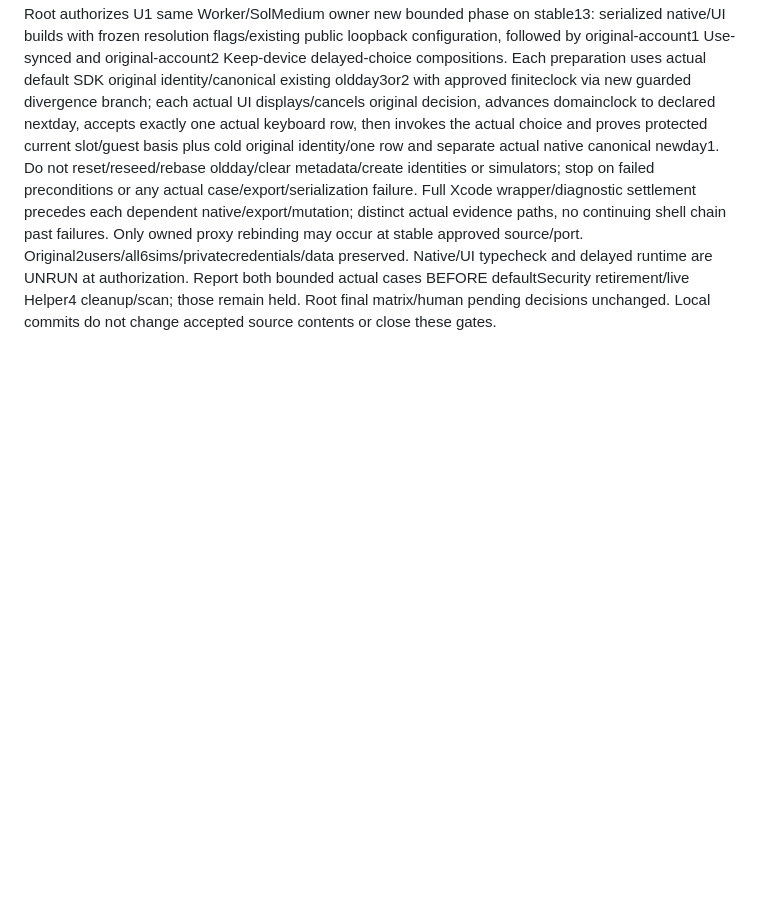
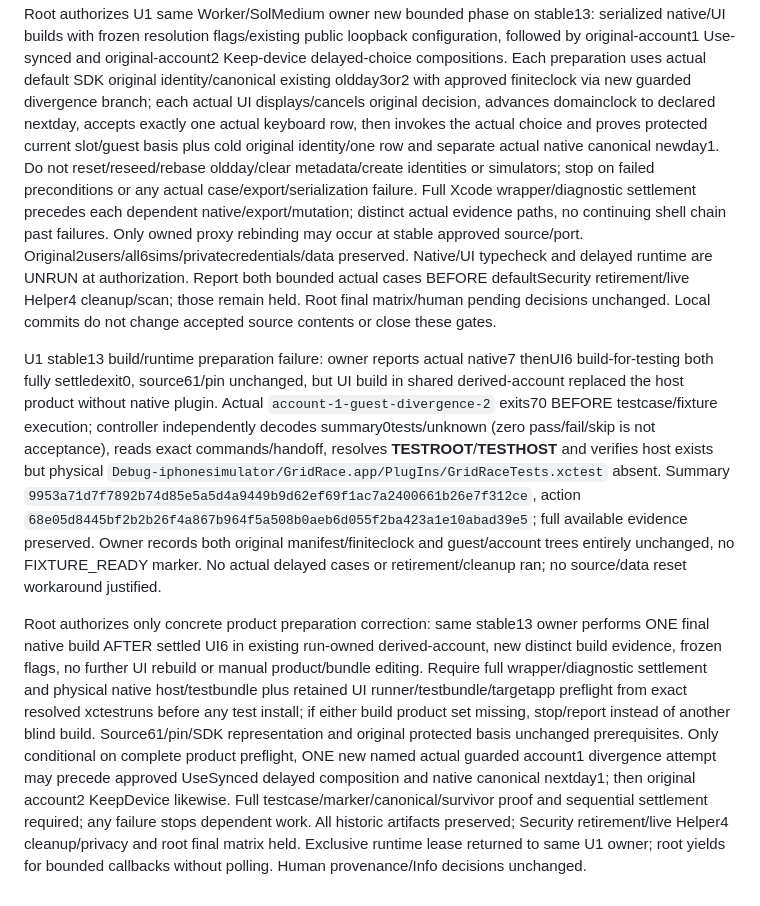
Before and after one commit to TJZine/gridrace, a Markdown page: docs/plans/2026-10-08-comprehensive-review-remediation.md, the part around the change. Rendered like a GitHub page; blank space fills up the shorter version.

Commit message:
docs(plan): record delayed-check build product gate

```diff
--- a/docs/plans/2026-10-08-comprehensive-review-remediation.md
+++ b/docs/plans/2026-10-08-comprehensive-review-remediation.md
@@ -625,3 +625,8 @@ This plan checkpoint will be recorded separately. Commits preserve the tested fi
 NativeObservationDayCandidate2 independent reviewer01bc6 terminal ACCEPT, exact guest-target ownership finding resolved/no additional material findings; controller adjudicates ACCEPT on actual small source delta,41manifest entries, exact extracted checker and nine distinct macOS path controls plus30retained domain controls. Guards do not establish iOS ownership/TOCTOU immunity or actual native acceptance. Root creates fresh ignored project13 from verified private12 manifest only, replaces ONLY `ios/GridRaceTests/DailySyncTests.swift` with accepted Candidate2 source, and rechecks all61 original12 files unchanged. New13 manifest `f2560c4560f90b7a1b5dd292ecfbc912a43b8879deb38cfc40aae83e56f02a60`; other60 files/AppRoot/coordinator/UI/PBX/Info/pin unchanged. Original12 and historical failure/proposal evidence retained.
 
 Root authorizes U1 same Worker/SolMedium owner new bounded phase on stable13: serialized native/UI builds with frozen resolution flags/existing public loopback configuration, followed by original-account1 Use-synced and original-account2 Keep-device delayed-choice compositions. Each preparation uses actual default SDK original identity/canonical existing oldday3or2 with approved finiteclock via new guarded divergence branch; each actual UI displays/cancels original decision, advances domainclock to declared nextday, accepts exactly one actual keyboard row, then invokes the actual choice and proves protected current slot/guest basis plus cold original identity/one row and separate actual native canonical newday1. Do not reset/reseed/rebase oldday/clear metadata/create identities or simulators; stop on failed preconditions or any actual case/export/serialization failure. Full Xcode wrapper/diagnostic settlement precedes each dependent native/export/mutation; distinct actual evidence paths, no continuing shell chain past failures. Only owned proxy rebinding may occur at stable approved source/port. Original2users/all6sims/privatecredentials/data preserved. Native/UI typecheck and delayed runtime are UNRUN at authorization. Report both bounded actual cases BEFORE defaultSecurity retirement/live Helper4 cleanup/scan; those remain held. Root final matrix/human pending decisions unchanged. Local commits do not change accepted source contents or close these gates.
+
+
+U1 stable13 build/runtime preparation failure: owner reports actual native7 thenUI6 build-for-testing both fully settledexit0, source61/pin unchanged, but UI build in shared derived-account replaced the host product without native plugin. Actual `account-1-guest-divergence-2` exits70 BEFORE testcase/fixture execution; controller independently decodes summary0tests/unknown (zero pass/fail/skip is not acceptance), reads exact commands/handoff, resolves __TESTROOT__/__TESTHOST__ and verifies host exists but physical `Debug-iphonesimulator/GridRace.app/PlugIns/GridRaceTests.xctest` absent. Summary `9953a71d7f7892b74d85e5a5d4a9449b9d62ef69f1ac7a2400661b26e7f312ce`, action `68e05d8445bf2b2b26f4a867b964f5a508b0aeb6d055f2ba423a1e10abad39e5`; full available evidence preserved. Owner records both original manifest/finiteclock and guest/account trees entirely unchanged, no FIXTURE_READY marker. No actual delayed cases or retirement/cleanup ran; no source/data reset workaround justified.
+
+Root authorizes only concrete product preparation correction: same stable13 owner performs ONE final native build AFTER settled UI6 in existing run-owned derived-account, new distinct build evidence, frozen flags, no further UI rebuild or manual product/bundle editing. Require full wrapper/diagnostic settlement and physical native host/testbundle plus retained UI runner/testbundle/targetapp preflight from exact resolved xctestruns before any test install; if either build product set missing, stop/report instead of another blind build. Source61/pin/SDK representation and original protected basis unchanged prerequisites. Only conditional on complete product preflight, ONE new named actual guarded account1 divergence attempt may precede approved UseSynced delayed composition and native canonical nextday1; then original account2 KeepDevice likewise. Full testcase/marker/canonical/survivor proof and sequential settlement required; any failure stops dependent work. All historic artifacts preserved; Security retirement/live Helper4 cleanup/privacy and root final matrix held. Exclusive runtime lease returned to same U1 owner; root yields for bounded callbacks without polling. Human provenance/Info decisions unchanged.
```
